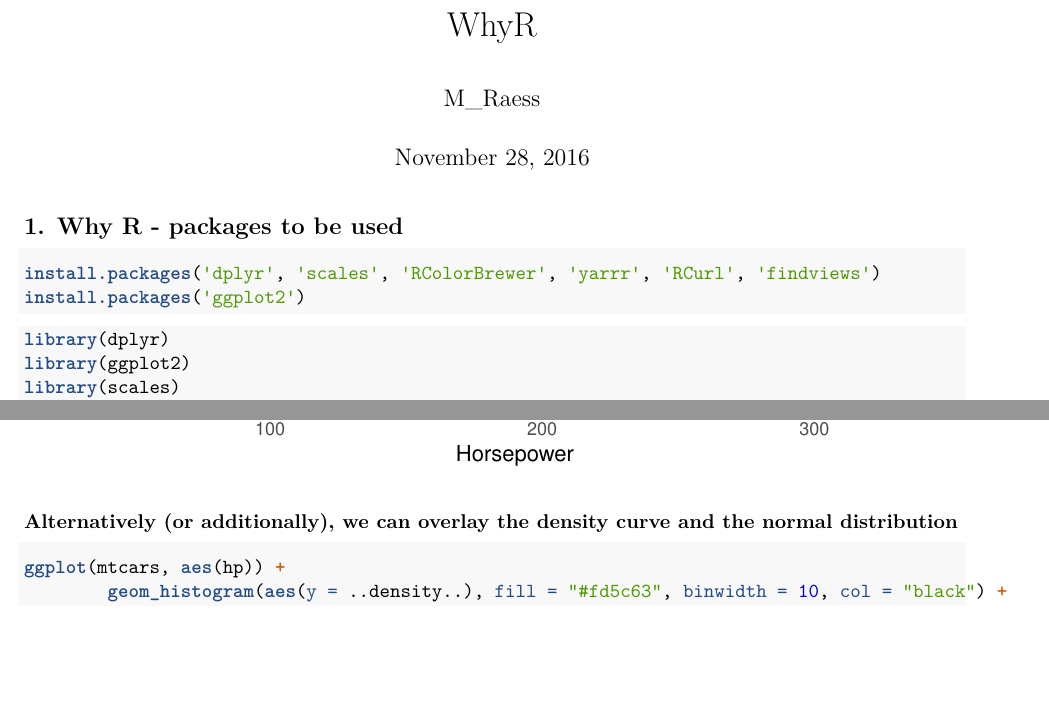
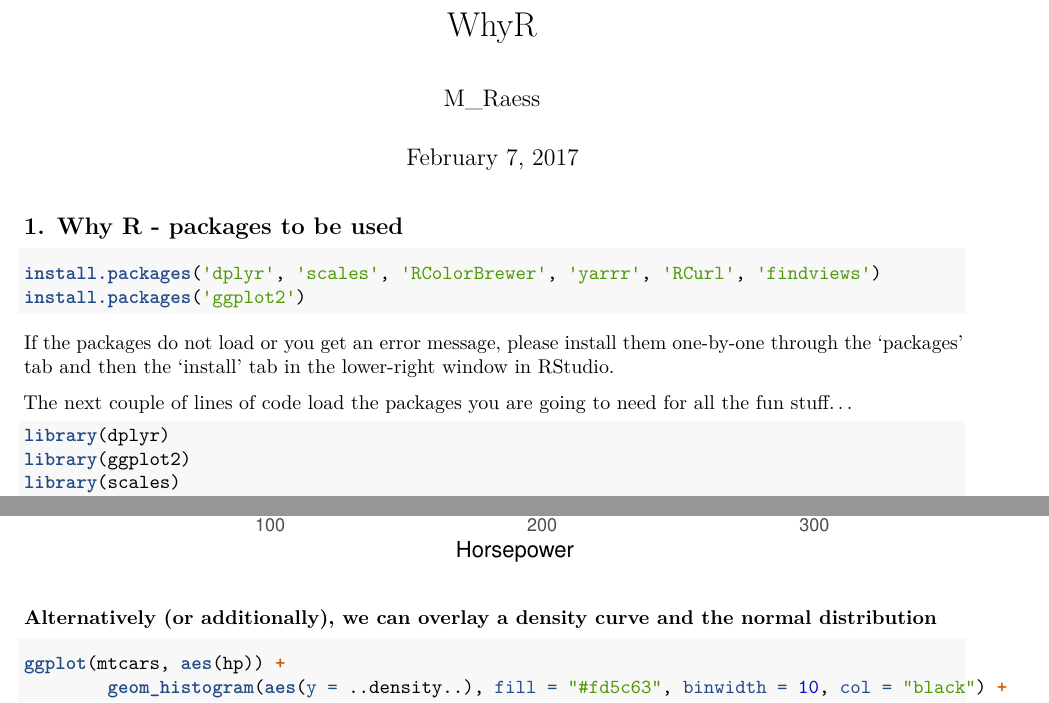
Before and after one commit to Primesty/WhyR, an R Markdown document (WhyR.Rmd): two parts of pages 1 and 3 of 11, joined at a grey line, cut so that both start at the same text, the shorter picture padded with empty space. Rendered offline with R 4.5, knitr and Pandoc, then LaTeX, with nearby package versions; some code elsewhere in the file could not run offline.

Commit message:
Minor changes

````diff
--- a/WhyR.Rmd
+++ b/WhyR.Rmd
@@ -1,7 +1,7 @@
 ---
 title: "WhyR"
 author: "M_Raess"
-date: "November 28, 2016"
+date: "February 7, 2017"
 output:
   pdf_document: default
   html_document: default
@@ -14,6 +14,9 @@ install.packages('dplyr', 'scales', 'RColorBrewer', 'yarrr', 'RCurl', 'findviews
 install.packages('ggplot2')
 ```
 
+If the packages do not load or you get an error message, please install them one-by-one through the 'packages' tab and then the 'install' tab in the lower-right window in RStudio.
+
+The next couple of lines of code load the packages you are going to need for all the fun stuff...
 ```{r, echo = TRUE, message=FALSE}
 library(dplyr)
 library(ggplot2)
@@ -58,7 +61,7 @@ ggplot(mtcars, aes(hp)) +
 ```
 
 
-### Alternatively (or additionally), we can overlay the density curve and the normal distribution
+### Alternatively (or additionally), we can overlay a density curve and the normal distribution
 
 ```{r, message=FALSE}
 ggplot(mtcars, aes(hp)) +
````
Also changed, not shown: WhyR.R (+1 -1 lines).
